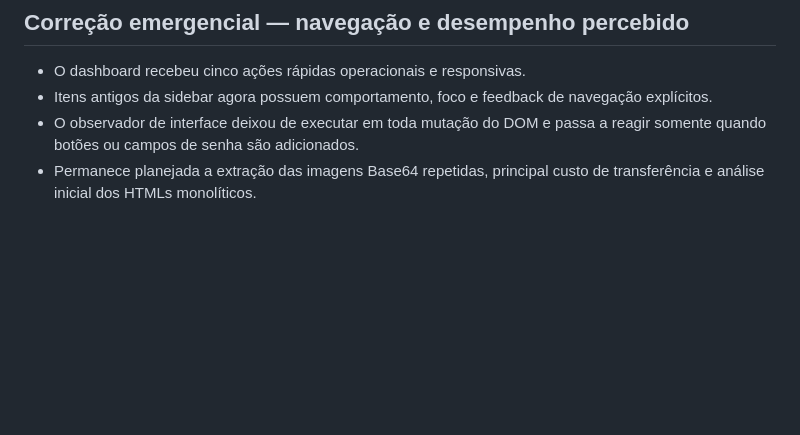
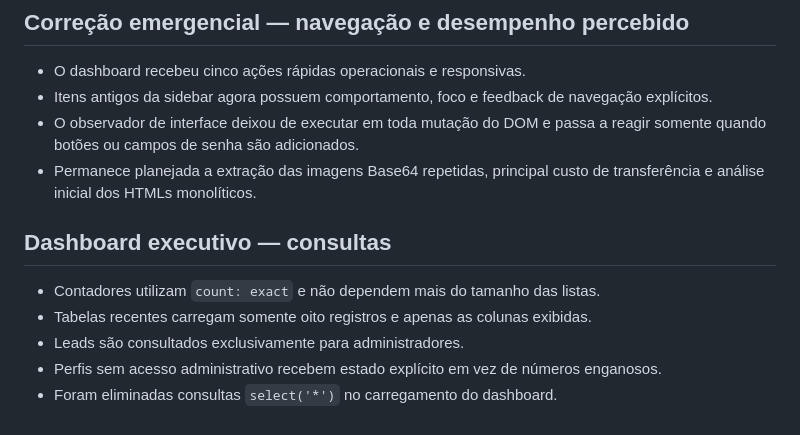
Before and after one commit to henriqueschuchtervet-arch/origenix, a Markdown page: SYSTEM_AUDIT.md, the part around the change. GitHub-like rendering; blank space fills up the shorter version.

Commit message:
Document lightweight dashboard queries

```diff
--- a/SYSTEM_AUDIT.md
+++ b/SYSTEM_AUDIT.md
@@ -67,3 +67,12 @@ modifica dados e mantém a integração atual com Supabase, GitHub e Netlify.
   reagir somente quando botões ou campos de senha são adicionados.
 - Permanece planejada a extração das imagens Base64 repetidas, principal custo de
   transferência e análise inicial dos HTMLs monolíticos.
+
+## Dashboard executivo — consultas
+
+- Contadores utilizam `count: exact` e não dependem mais do tamanho das listas.
+- Tabelas recentes carregam somente oito registros e apenas as colunas exibidas.
+- Leads são consultados exclusivamente para administradores.
+- Perfis sem acesso administrativo recebem estado explícito em vez de números
+  enganosos.
+- Foram eliminadas consultas `select('*')` no carregamento do dashboard.
```
